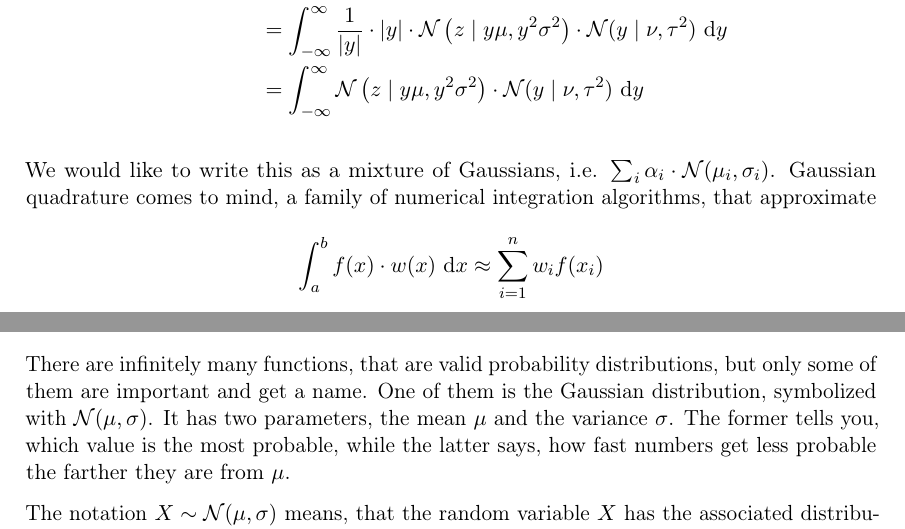
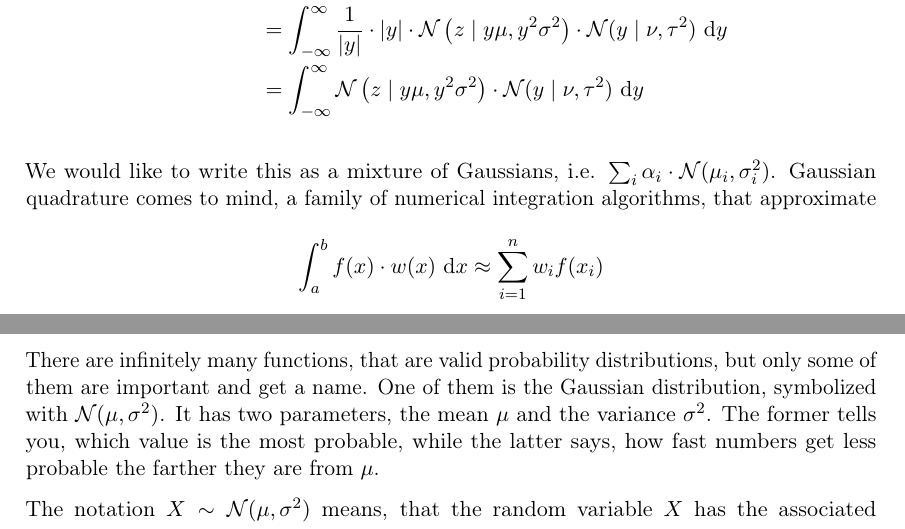
Before and after one commit to harmeling/hhu_marten_lienen_bsc, a LaTeX thesis (thesis.tex): two parts of pages 20 and 39 of 45, joined at a grey line, cut so that both start at the same text. Compiled offline with pdfLaTeX.

Commit message:
Fix variance notation in several places

```diff
--- a/thesis.tex
+++ b/thesis.tex
@@ -703,7 +703,7 @@ and $Z = X \cdot Y$ their product. Then $Z$ is distributed as follows
 \end{align*}
 
 We would like to write this as a mixture of Gaussians, i.e.
-$\sum_{i} \alpha_{i} \cdot \mathcal{N}(\mu_{i}, \sigma_{i})$. Gaussian
+$\sum_{i} \alpha_{i} \cdot \mathcal{N}(\mu_{i}, \sigma^{2}_{i})$. Gaussian
 quadrature comes to mind, a family of numerical integration algorithms, that
 approximate
 \begin{equation*}
@@ -1436,10 +1436,11 @@ dependent on each other in non-trivial ways.
 
   There are infinitely many functions, that are valid probability distributions,
   but only some of them are important and get a name. One of them is the
-  Gaussian distribution, symbolized with $\mathcal{N}(\mu, \sigma)$. It has two
-  parameters, the mean $\mu$ and the variance $\sigma$. The former tells you,
-  which value is the most probable, while the latter says, how fast numbers get
-  less probable the farther they are from $\mu$.
-
-  The notation $X \sim \mathcal{N}(\mu, \sigma)$ means, that the random variable
-  $X$ has the associated distribution $\mathcal{N}$ with parameters $\mu$ and
+  Gaussian distribution, symbolized with $\mathcal{N}(\mu, \sigma^{2})$. It has
+  two parameters, the mean $\mu$ and the variance $\sigma^{2}$. The former tells
+  you, which value is the most probable, while the latter says, how fast numbers
+  get less probable the farther they are from $\mu$.
+
+  The notation $X \sim \mathcal{N}(\mu, \sigma^{2})$ means, that the random
+  variable $X$ has the associated distribution $\mathcal{N}$ with parameters
+  $\mu$ and $\sigma^{2}$. The function, that tells you, how high the probability
```
Also changed, not shown: thesis.tex (11 more changed lines).
